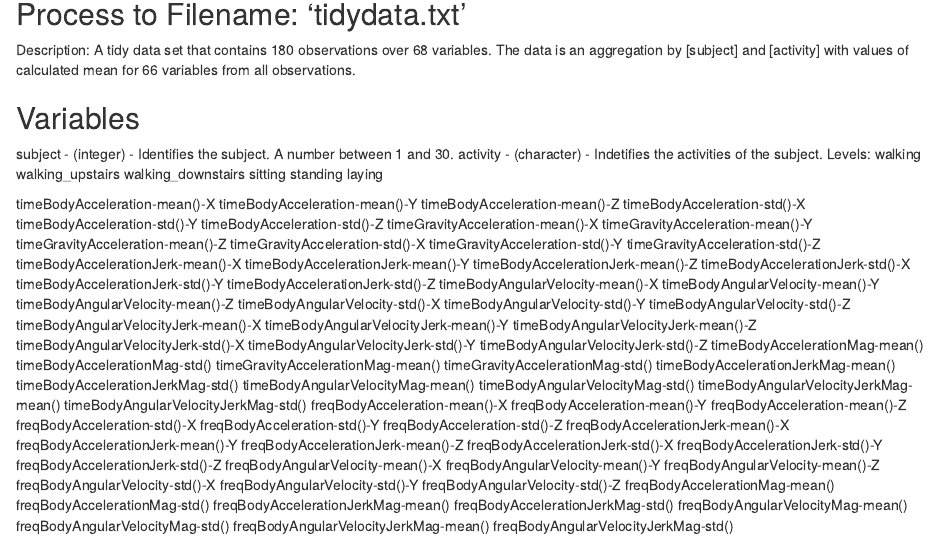
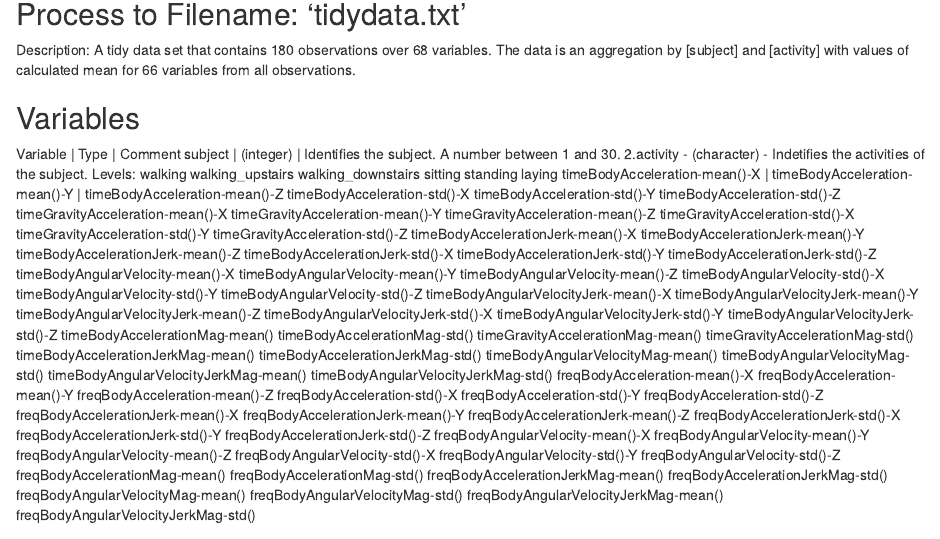
Before and after one commit to mitsmis/ProgrammingAssignment4, an R Markdown document (CodeBook.Rmd): the page in a window 1100 px wide, from 80 px down. Rendered offline with R 4.5, knitr and Pandoc, with nearby package versions.

Commit message:
Update CodeBook.Rmd

```diff
--- a/CodeBook.Rmd
+++ b/CodeBook.Rmd
@@ -5,8 +5,9 @@ Description: A tidy data set that contains 180 observations over 68 variables. T
 and [activity] with values of calculated mean for 66 variables from all observations.
 
 ## Variables
-subject - (integer) - Identifies the subject. A number between 1 and 30.
-activity - (character) - Indetifies the activities of the subject.
+Variable | Type | Comment
+subject | (integer) | Identifies the subject. A number between 1 and 30.
+2.activity - (character) - Indetifies the activities of the subject.
     Levels:
     walking
     walking_upstairs
```
Also changed, not shown: CodeBook.Rmd (5 more changed lines).
